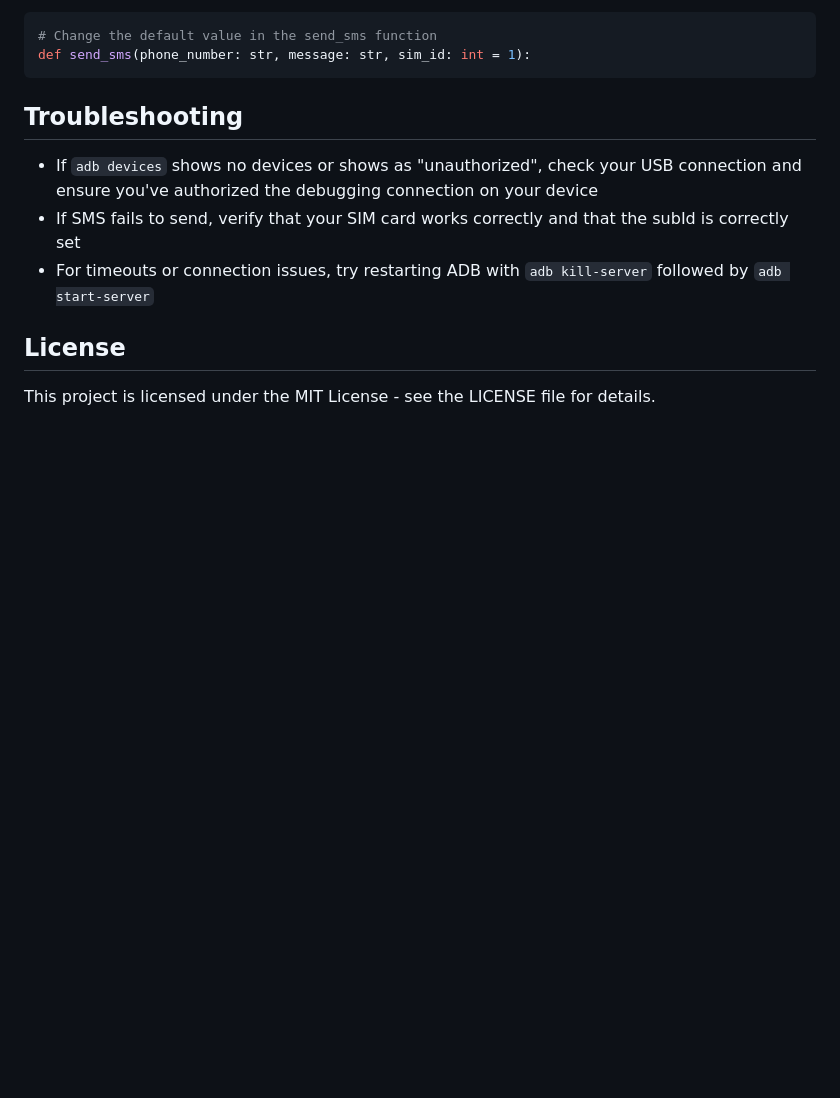
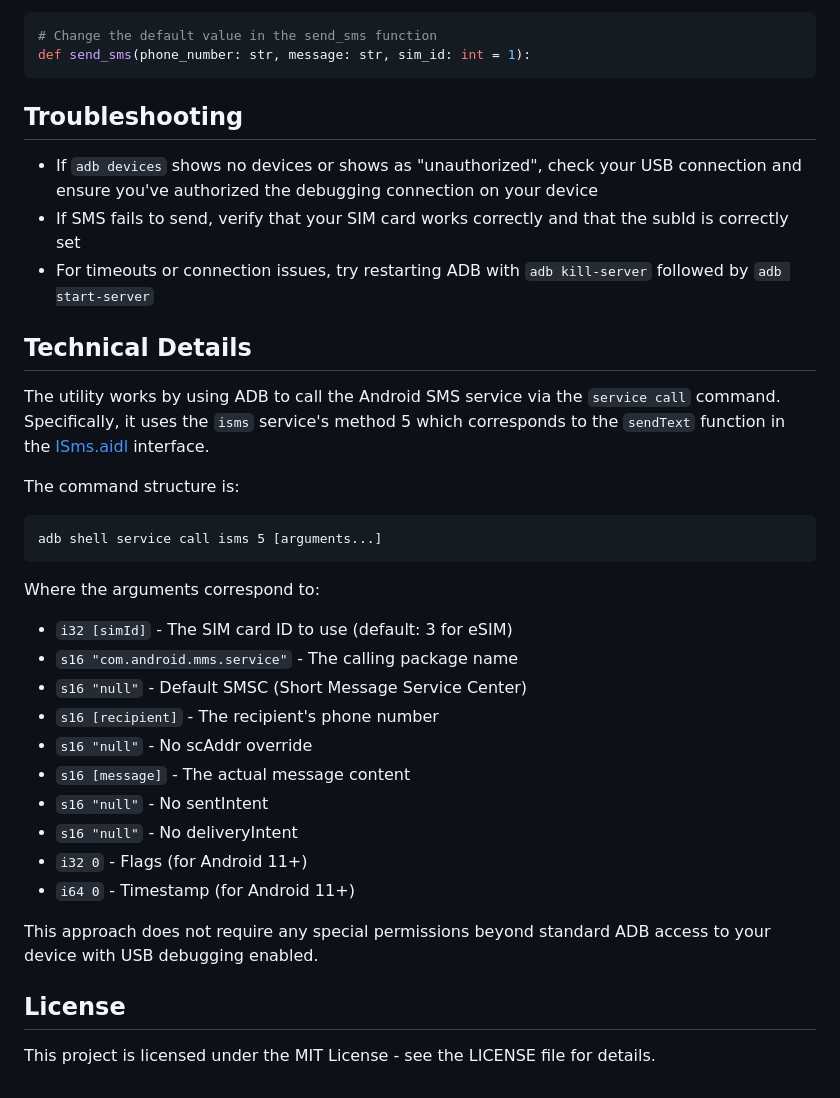
Before and after one commit to Ammly/AdbSms, a Markdown page: README.md, the part around the change. Rendered like a GitHub page; blank space fills up the shorter version.

Commit message:
Add ISms.aidl reference and technical details to README

````diff
--- a/README.md
+++ b/README.md
@@ -158,6 +158,29 @@ def send_sms(phone_number: str, message: str, sim_id: int = 1):
 - If SMS fails to send, verify that your SIM card works correctly and that the subId is correctly set
 - For timeouts or connection issues, try restarting ADB with `adb kill-server` followed by `adb start-server`
 
+## Technical Details
+
+The utility works by using ADB to call the Android SMS service via the `service call` command. Specifically, it uses the `isms` service's method 5 which corresponds to the `sendText` function in the [ISms.aidl](https://android.googlesource.com/platform/frameworks/base/+/refs/heads/android10-d4-s1-release/telephony/java/com/android/internal/telephony/ISms.aidl) interface.
+
+The command structure is:
+```
+adb shell service call isms 5 [arguments...]
+```
+
+Where the arguments correspond to:
+- `i32 [simId]` - The SIM card ID to use (default: 3 for eSIM)
+- `s16 "com.android.mms.service"` - The calling package name
+- `s16 "null"` - Default SMSC (Short Message Service Center)
+- `s16 [recipient]` - The recipient's phone number
+- `s16 "null"` - No scAddr override
+- `s16 [message]` - The actual message content
+- `s16 "null"` - No sentIntent
+- `s16 "null"` - No deliveryIntent
+- `i32 0` - Flags (for Android 11+)
+- `i64 0` - Timestamp (for Android 11+)
+
+This approach does not require any special permissions beyond standard ADB access to your device with USB debugging enabled.
+
 ## License
 
 This project is licensed under the MIT License - see the LICENSE file for details.
````
